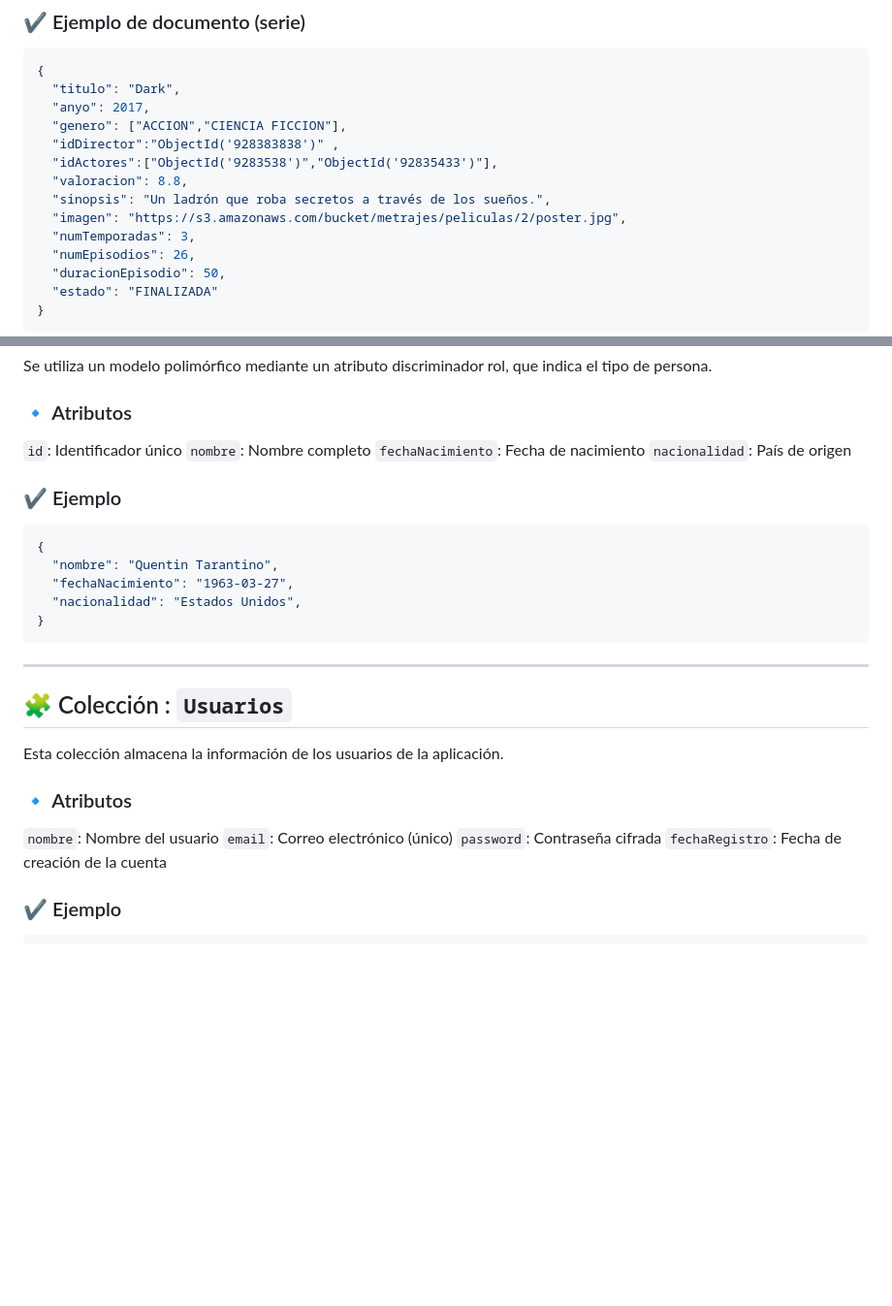
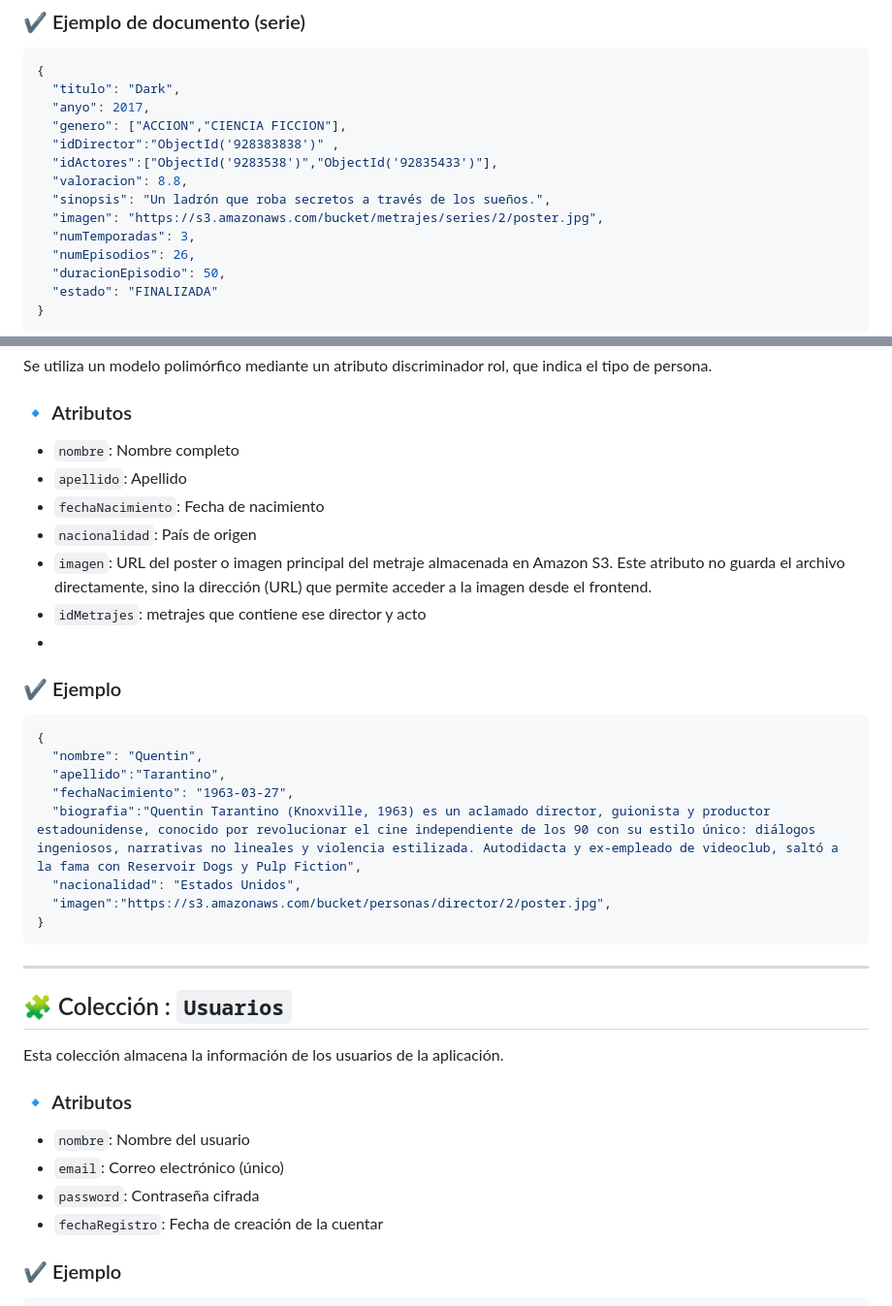
Before and after one commit to JesusCanas/PlotTwist, a Markdown page: diseño/modelo_no_sql_metrajes.md, 2 parts joined by grey strips. Shown at 97% size. Drawn GitHub-style; blank space fills up the shorter version.

Commit message:
mejorado actor en el modelo no sql

````diff
--- a/diseño/modelo_no_sql_metrajes.md
+++ b/diseño/modelo_no_sql_metrajes.md
@@ -61,7 +61,7 @@ Se trata de un modelo polimórfico, donde todos los documentos comparten una est
   "idActores":["ObjectId('9283538')","ObjectId('92835433')"],
   "valoracion": 8.8,
   "sinopsis": "Un ladrón que roba secretos a través de los sueños.",
-  "imagen": "https://s3.amazonaws.com/bucket/metrajes/peliculas/2/poster.jpg",
+  "imagen": "https://s3.amazonaws.com/bucket/metrajes/series/2/poster.jpg",
   "numTemporadas": 3,
   "numEpisodios": 26,
   "duracionEpisodio": 50,
@@ -75,16 +75,22 @@ Esta colección almacena información sobre las personas relacionadas con los me
 Se utiliza un modelo polimórfico mediante un atributo discriminador rol, que indica el tipo de persona.
 
 ### 🔹 Atributos
-`id`: Identificador único
-`nombre`: Nombre completo
-`fechaNacimiento`: Fecha de nacimiento
-`nacionalidad`: País de origen
+- `nombre`: Nombre completo
+- `apellido`: Apellido
+- `fechaNacimiento`: Fecha de nacimiento
+- `nacionalidad`: País de origen
+- `imagen`: URL del poster o imagen principal del metraje almacenada en Amazon S3. Este atributo no guarda el archivo directamente, sino la dirección (URL) que permite acceder a la imagen desde el frontend.
+- `idMetrajes`: metrajes que contiene ese director y acto
+-
 ### ✔️ Ejemplo
 ```json
 {
-  "nombre": "Quentin Tarantino",
+  "nombre": "Quentin",
+  "apellido":"Tarantino",
   "fechaNacimiento": "1963-03-27",
+  "biografia":"Quentin Tarantino (Knoxville, 1963) es un aclamado director, guionista y productor estadounidense, conocido por revolucionar el cine independiente de los 90 con su estilo único: diálogos ingeniosos, narrativas no lineales y violencia estilizada. Autodidacta y ex-empleado de videoclub, saltó a la fama con Reservoir Dogs y Pulp Fiction",
   "nacionalidad": "Estados Unidos",
+  "imagen":"https://s3.amazonaws.com/bucket/personas/director/2/poster.jpg",
 }
 ```
 ---
@@ -92,10 +98,10 @@ Se utiliza un modelo polimórfico mediante un atributo discriminador rol, que in
 Esta colección almacena la información de los usuarios de la aplicación.
 
 ### 🔹 Atributos
-`nombre`: Nombre del usuario
-`email`: Correo electrónico (único)
-`password`: Contraseña cifrada
-`fechaRegistro`: Fecha de creación de la cuenta
+- `nombre`: Nombre del usuario
+- `email`: Correo electrónico (único)
+- `password`: Contraseña cifrada
+- `fechaRegistro`: Fecha de creación de la cuentar
 ### ✔️ Ejemplo
 ```json
 {
````
